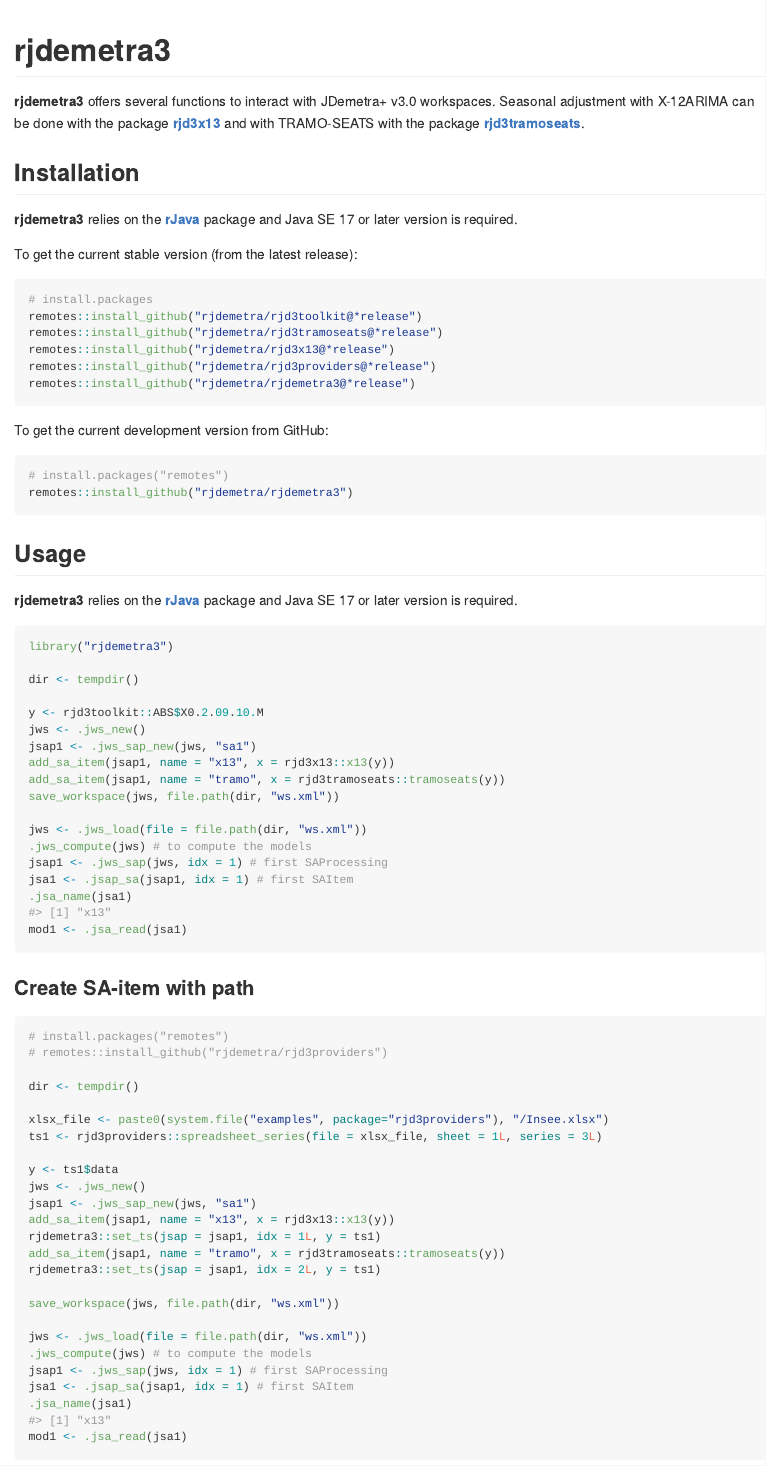
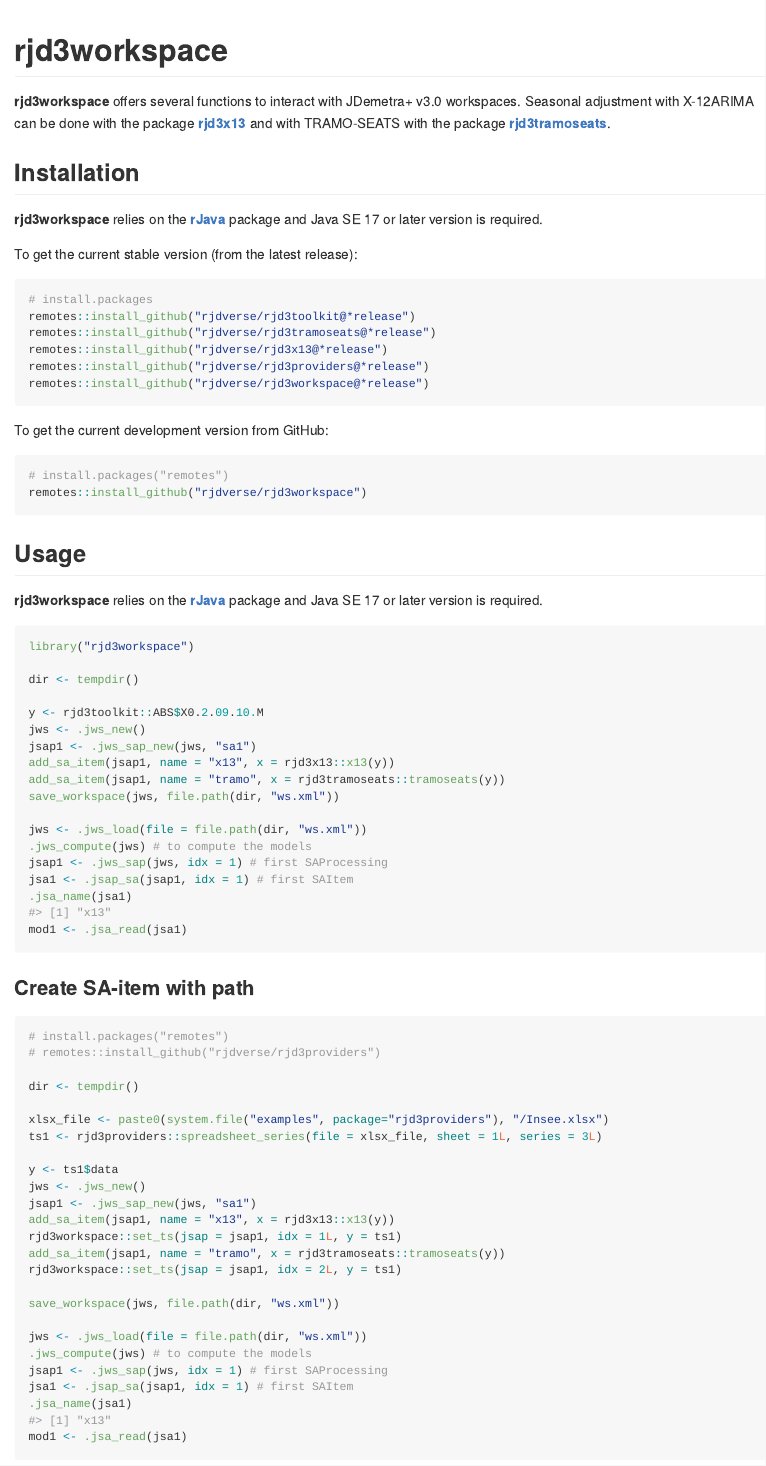
Before and after one commit to rjdverse/rjd3workspace, an R Markdown document (README.Rmd): the page in a window 1100 px wide, from its top. The pictures show the output file README.md that the author committed with the source, drawn offline in the style of GitHub.

Commit message:
change rjdemetra3 --> rjd3workspace and rjdemetra --> rjdverse

````diff
--- a/README.Rmd
+++ b/README.Rmd
@@ -11,48 +11,48 @@
   fig.path = "man/figures/README-",
   fig.align="center"
 )
-library("rjdemetra3")
+library("rjd3workspace")
 ```
 
-# rjdemetra3
+# rjd3workspace
 
 
-**rjdemetra3** offers several functions to interact with JDemetra+ v3.0 workspaces.
-Seasonal adjustment with X-12ARIMA can be done with the package [**rjd3x13**](https://github.com/rjdemetra/rjd3x13) and with TRAMO-SEATS with the package [**rjd3tramoseats**](https://github.com/rjdemetra/rjd3tramoseats).
+**rjd3workspace** offers several functions to interact with JDemetra+ v3.0 workspaces.
+Seasonal adjustment with X-12ARIMA can be done with the package [**rjd3x13**](https://github.com/rjdverse/rjd3x13) and with TRAMO-SEATS with the package [**rjd3tramoseats**](https://github.com/rjdverse/rjd3tramoseats).
 
 
 ## Installation
 
-Running rjd3 packages requires Java 17 or higher. How to set up such a configuration in R is explained [here](https://jdemetra-new-documentation.netlify.app/#installing-the-software)
+Running rjd3 packages requires Java 17 or higher. How to set up such a configuration in R is explained [here](https://jdemetra-new-documentation.netlify.app/#installing-the-software).
 
-**rjdemetra3** relies on the [**rJava**](https://CRAN.R-project.org/package=rJava) package and Java SE 17 or later version is required.
+**rjd3workspace** relies on the [**rJava**](https://CRAN.R-project.org/package=rJava) package and Java SE 17 or later version is required.
 
 To get the current stable version (from the latest release):
 
 ```{r, eval = FALSE}
 # install.packages
-remotes::install_github("rjdemetra/rjd3toolkit@*release")
-remotes::install_github("rjdemetra/rjd3tramoseats@*release")
-remotes::install_github("rjdemetra/rjd3x13@*release")
-remotes::install_github("rjdemetra/rjd3providers@*release")
-remotes::install_github("rjdemetra/rjdemetra3@*release")
+remotes::install_github("rjdverse/rjd3toolkit@*release")
+remotes::install_github("rjdverse/rjd3tramoseats@*release")
+remotes::install_github("rjdverse/rjd3x13@*release")
+remotes::install_github("rjdverse/rjd3providers@*release")
+remotes::install_github("rjdverse/rjd3workspace@*release")
 ```
 
 To get the current development version from GitHub:
 
 ```{r, eval = FALSE}
 # install.packages("remotes")
-remotes::install_github("rjdemetra/rjdemetra3")
+remotes::install_github("rjdverse/rjd3workspace")
 ```
 
 
 ## Usage
 
-**rjdemetra3** relies on the [**rJava**](https://CRAN.R-project.org/package=rJava) package and Java SE 17 or later version is required.
+**rjd3workspace** relies on the [**rJava**](https://CRAN.R-project.org/package=rJava) package and Java SE 17 or later version is required.
 
 
 ```{r, echo = TRUE, eval = TRUE}
-library("rjdemetra3")
+library("rjd3workspace")
 
 dir <- tempdir()
 
@@ -76,7 +76,7 @@
 
 ``` {r create_sa_item_path, echo = TRUE, eval = TRUE}
 # install.packages("remotes")
-# remotes::install_github("rjdemetra/rjd3providers")
+# remotes::install_github("rjdverse/rjd3providers")
 
 dir <- tempdir()
 
@@ -87,9 +87,9 @@
 jws <- .jws_new()
 jsap1 <- .jws_sap_new(jws, "sa1")
 add_sa_item(jsap1, name = "x13", x = rjd3x13::x13(y))
-rjdemetra3::set_ts(jsap = jsap1, idx = 1L, y = ts1)
+rjd3workspace::set_ts(jsap = jsap1, idx = 1L, y = ts1)
 add_sa_item(jsap1, name = "tramo", x = rjd3tramoseats::tramoseats(y))
-rjdemetra3::set_ts(jsap = jsap1, idx = 2L, y = ts1)
+rjd3workspace::set_ts(jsap = jsap1, idx = 2L, y = ts1)
 
 save_workspace(jws, file.path(dir, "ws.xml"))
 
````
Also changed, not shown: NEWS.md (+2 -2 lines), R/deprecated.R (+8 -8 lines), R/saitem.R (+1 -1 lines), R/saprocessing.R (+1 -1 lines), R/workspace.R (+1 -1 lines), R/zzz.R (+3 -3 lines), README.md, README.Rmd (2 more changed lines), 6 other files.
